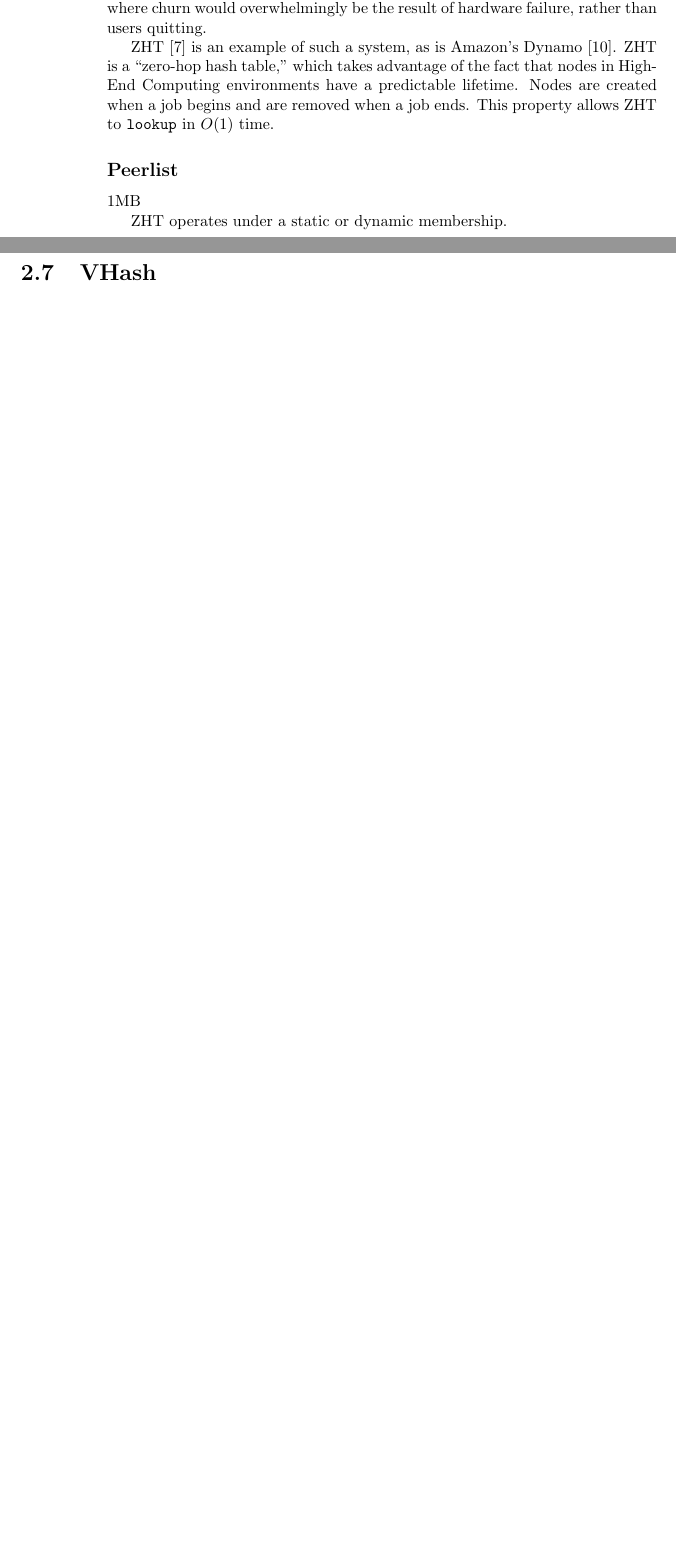
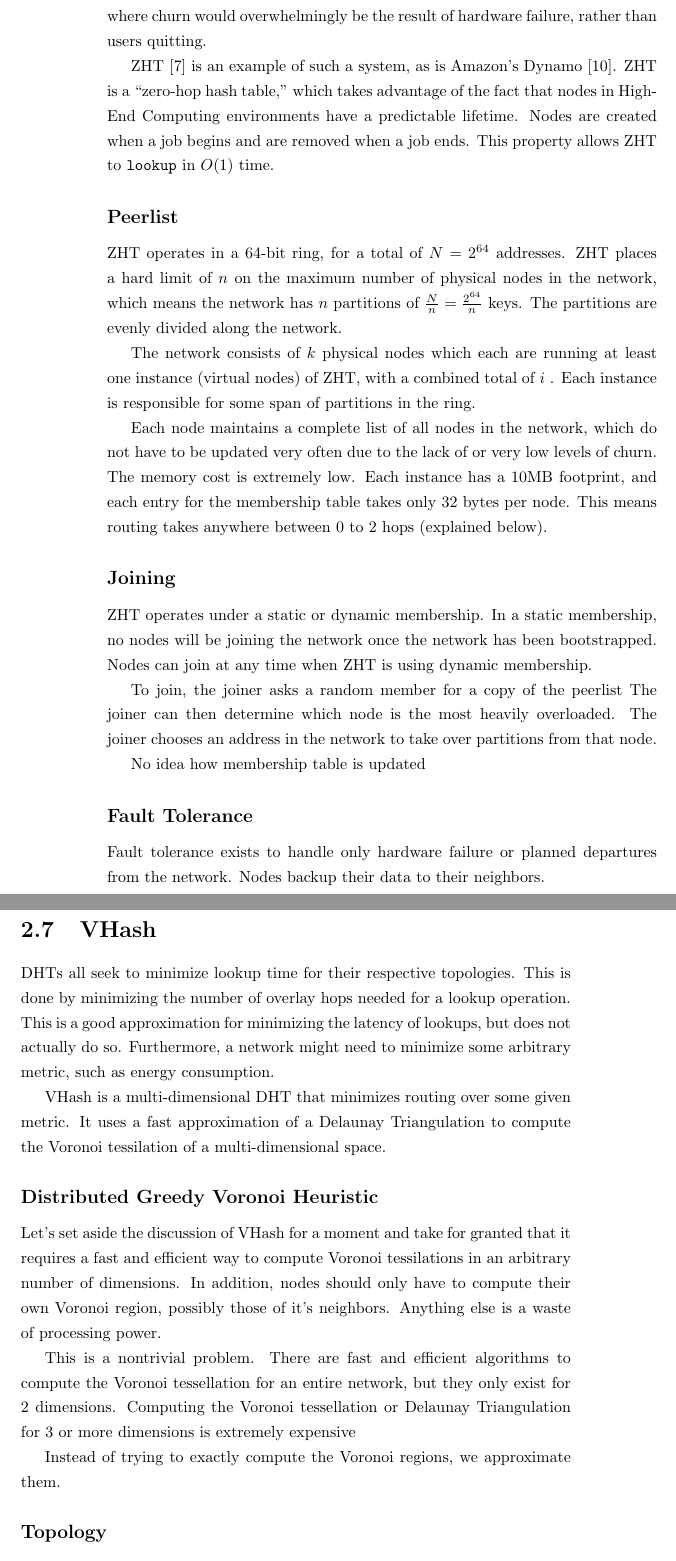
Before and after one commit to abrosen/notes, a LaTeX thesis (summaries/proposal.tex): two parts of pages 19 and 20 of 28 before the commit and two parts of pages 23 and 24 of 34 after it, joined at a grey line, cut so that both start at the same text, the shorter picture padded with empty space. Compiled offline with pdfLaTeX.

Commit message:
Moving on to VHash

```diff
--- a/summaries/proposal.tex
+++ b/summaries/proposal.tex
@@ -11,7 +11,7 @@
 
 %\usepackage{venturis2}
 
-
+\linespread{1.3}
 \title{Proposal}
 \author{Andrew Rosen}
 \begin{document}
@@ -687,12 +689,59 @@ ZHT is a ``zero-hop hash table,'' which takes advantage of the fact that  nodes
 Nodes are created when a job begins and are removed when a job ends.
 This property allows ZHT to \texttt{lookup} in $ O(1) $ time.
 
-\subsection*{Peerlist}1MB
+\subsection*{Peerlist}
+
+ZHT operates in a 64-bit ring, for a total of $N = 2^{64}$ addresses.
+ZHT places a  hard limit of $ n $ on the maximum number of physical nodes in the network, which means the network has $n$ partitions of $\frac{N}{n} =  \frac{2^{64}}{n}$ keys.
+The partitions are evenly divided along the network.
+
+The network consists of $k$ physical nodes which each are running at least one instance (virtual nodes) of ZHT, with a combined total of $i$ .
+Each instance is responsible for some span of partitions in the ring.
 
 
+Each node maintains a complete list of all nodes in the network, which do not have to be updated very often due to the lack of or very low levels of churn.
+The memory cost is extremely low.
+Each instance has a 10MB footprint, and each entry for the membership table takes only 32 bytes per node.
+This means routing takes anywhere between 0 to 2 hops (explained below).
 
+\subsection*{Joining}
 ZHT operates under a static or dynamic membership.
+In a static membership, no nodes will be joining the network once the network has been bootstrapped.
+Nodes can join at any time when ZHT is using dynamic membership.
+
+To join, the joiner asks a random member for a copy of the peerlist
+The joiner can then determine which node is the most heavily overloaded.
+The joiner chooses an address in the network to take over partitions from that node.
 
 
+No idea how membership table is updated
+
+\subsection*{Fault Tolerance}
+Fault tolerance exists to handle only hardware failure or planned departures from the network.
+Nodes backup their data to their neighbors.
+
+
+\section{VHash}
+DHTs all seek to minimize lookup time for their respective topologies.
+This is done by minimizing the number of overlay hops needed for a lookup operation.
+This is a good approximation for minimizing the latency of lookups, but does not actually do so.
+Furthermore, a network might need to minimize some arbitrary metric, such as energy consumption.
+
+VHash is a multi-dimensional DHT that minimizes routing over some given metric.
+It uses a fast approximation of a Delaunay Triangulation to compute the Voronoi tessilation of a multi-dimensional space.
 %Approximated routing tables
-\section{VHash}
+
+
+\subsection*{Distributed Greedy Voronoi Heuristic}
+Let's set aside the discussion of VHash for a moment and take for granted that it requires a fast and efficient way to compute Voronoi tessilations in an arbitrary number of dimensions.
+In addition, nodes should only have to compute their own Voronoi region, possibly those of it's neighbors.
+Anything else is a waste of processing power.
+
+This is a nontrivial problem.
+There are fast and efficient algorithms to compute the Voronoi tessellation for an entire network, but they only exist for 2 dimensions.
+Computing the Voronoi tessellation or Delaunay Triangulation for 3 or more dimensions is extremely expensive
+
+Instead of trying to exactly compute the Voronoi regions, we approximate them.
+
+
+\subsection*{Topology}
```
Also changed, not shown: summaries/proposal.pdf, summaries/proposal.tex (18 more changed lines).
